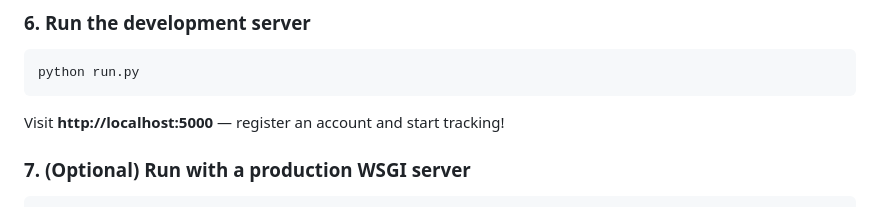
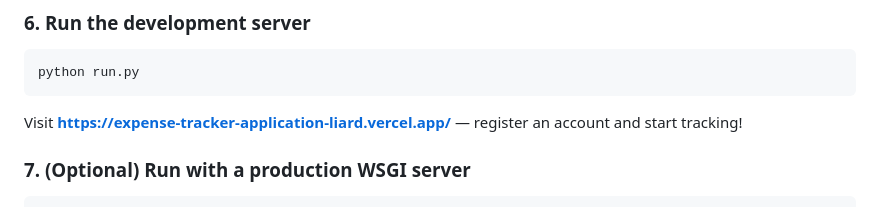
Before and after one commit to waqasqasid/expense-tracker-application, a Markdown page: README.md, the part around the change. Drawn GitHub-style.

Commit message:
put right URL in the Readme file.

````diff
--- a/README.md
+++ b/README.md
@@ -141,7 +141,7 @@ upon registration — no seed command required.
 ```bash
 python run.py
 ```
-Visit **http://localhost:5000** — register an account and start tracking!
+Visit **https://expense-tracker-application-liard.vercel.app/** — register an account and start tracking!
 
 ### 7. (Optional) Run with a production WSGI server
 ```bash
````
